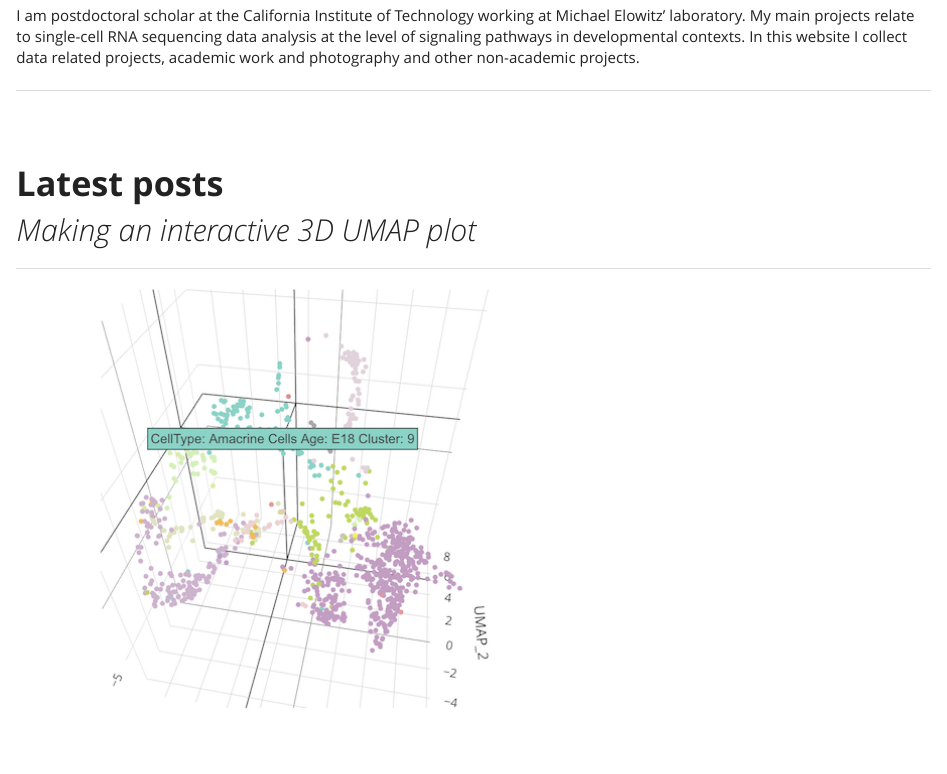
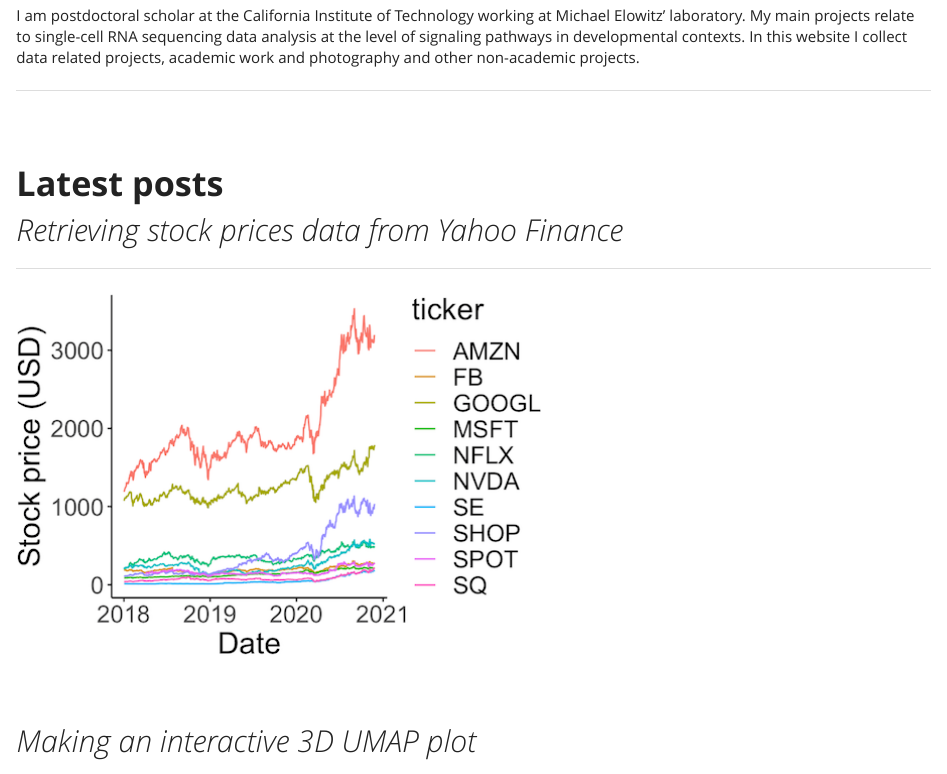
Before and after one commit to agranado/DataScienceWorkshopMX, an R Markdown document (index.Rmd): the page in a window 1100 px wide, from 270 px down. Rendered offline with R 4.5, knitr and Pandoc, with nearby package versions.

Commit message:
last post on Finance Data

```diff
--- a/index.Rmd
+++ b/index.Rmd
@@ -30,6 +30,13 @@ In this website I collect data related projects, academic work and photography a
 
 # **Latest posts**
 
+## *Retrieving stock prices data from Yahoo Finance*
+
+***
+
+[![Finance | 100x100](images/techStocks.png)](https://agranado.github.io/FinanceData.html)
+
+<br><br>
 
 
 ## *Making an interactive 3D UMAP plot*
```
Also changed, not shown: FinanceData.Rmd (+1 -1 lines).
